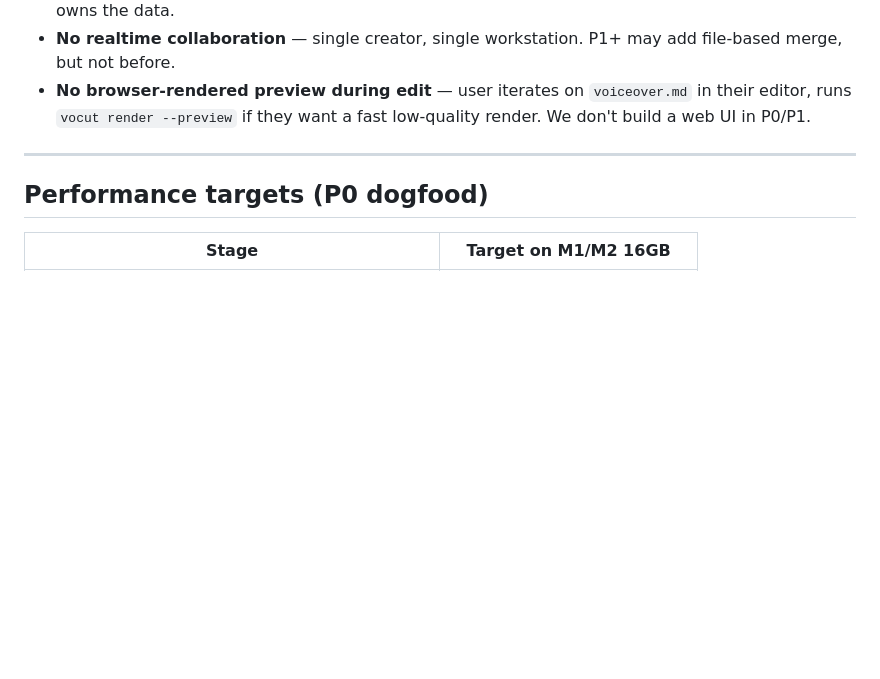
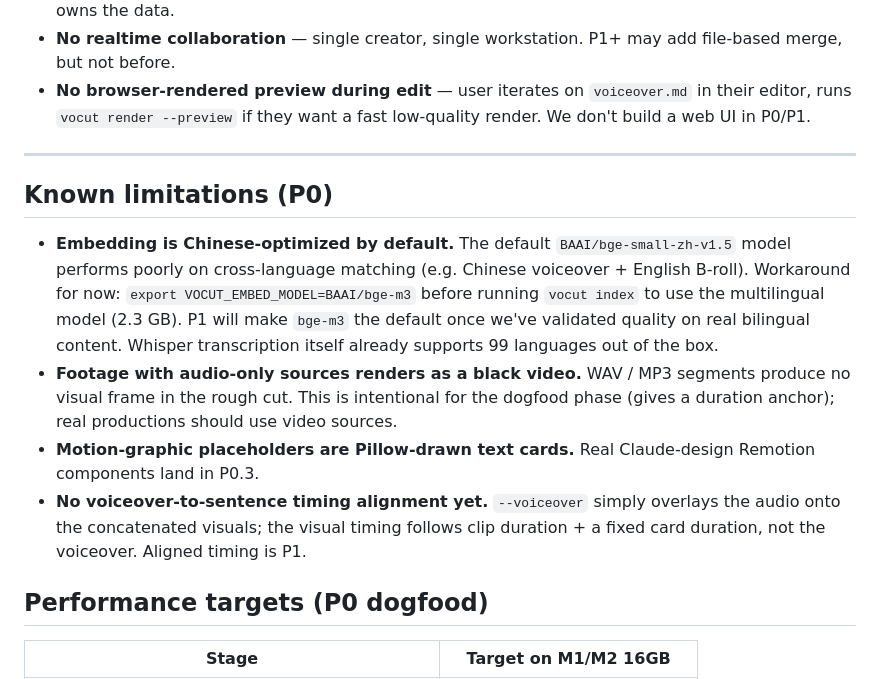
Before and after one commit to akiliu38843-home/vocut, a Markdown page: docs/ARCHITECTURE.md, the part around the change. Rendered like a GitHub page; blank space fills up the shorter version.

Commit message:
docs: mark multilingual embedding as P1 goal + record P0 known limitations
- ROADMAP.md (P1 section): add explicit milestone to switch embedding
  default to bge-m3 multilingual, validate on Chinese + English mixed
  sources, ship a supported-language matrix. Note Whisper already
  covers 99 languages on the transcription side.
- ARCHITECTURE.md: new 'Known limitations (P0)' section covering:
    - Chinese-only embedding default with bge-m3 opt-in
    - audio-only footage rendering as black video
    - Pillow placeholder cards until P0.3 Remotion lands
    - no voiceover-to-sentence timing alignment yet (P1)

```diff
--- a/docs/ARCHITECTURE.md
+++ b/docs/ARCHITECTURE.md
@@ -179,6 +179,13 @@ No After Effects, no Lottie, no AI image generation. Every motion graphic is a R
 
 ---
 
+## Known limitations (P0)
+
+- **Embedding is Chinese-optimized by default.** The default `BAAI/bge-small-zh-v1.5` model performs poorly on cross-language matching (e.g. Chinese voiceover + English B-roll). Workaround for now: `export VOCUT_EMBED_MODEL=BAAI/bge-m3` before running `vocut index` to use the multilingual model (2.3 GB). P1 will make `bge-m3` the default once we've validated quality on real bilingual content. Whisper transcription itself already supports 99 languages out of the box.
+- **Footage with audio-only sources renders as a black video.** WAV / MP3 segments produce no visual frame in the rough cut. This is intentional for the dogfood phase (gives a duration anchor); real productions should use video sources.
+- **Motion-graphic placeholders are Pillow-drawn text cards.** Real Claude-design Remotion components land in P0.3.
+- **No voiceover-to-sentence timing alignment yet.** `--voiceover` simply overlays the audio onto the concatenated visuals; the visual timing follows clip duration + a fixed card duration, not the voiceover. Aligned timing is P1.
+
 ## Performance targets (P0 dogfood)
 
 | Stage | Target on M1/M2 16GB |
```
Also changed, not shown: docs/ROADMAP.md (+1 -0 lines).
